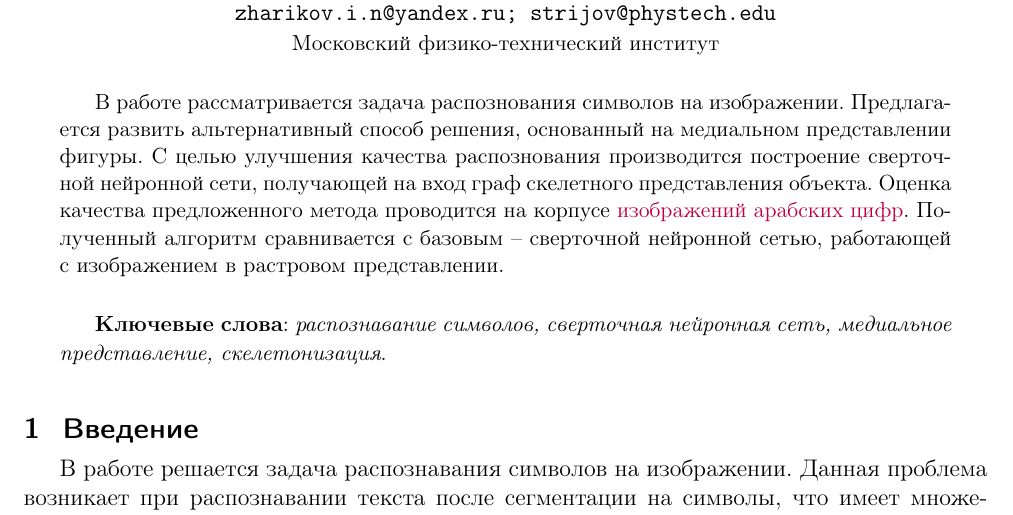
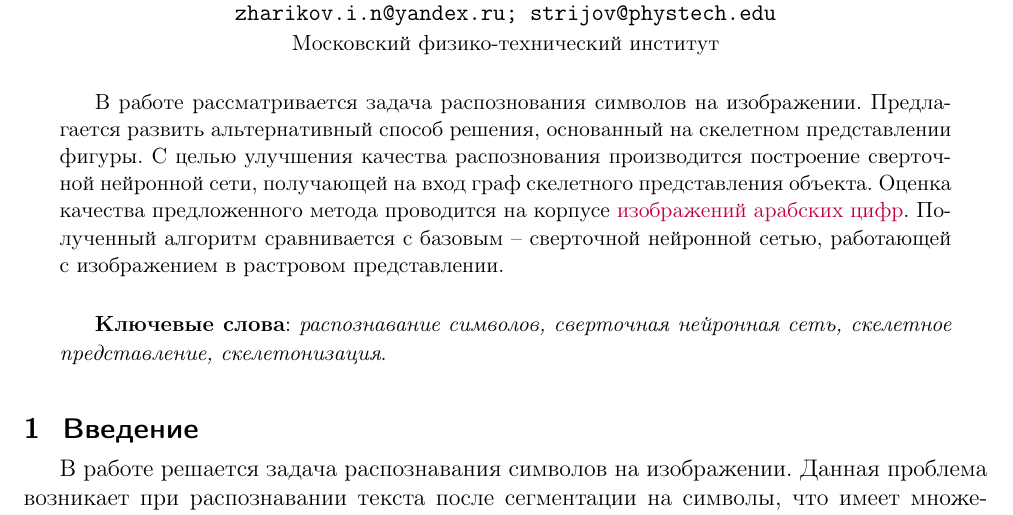
Before and after one commit to Intelligent-Systems-Phystech/2019-Project-9, a LaTeX document (Grigorev2019Project9/report/Grigorev2019TextRecognitionUsingSkeletonRepresentationAndCNN.tex): part of page 1 of 2, cut so that both start at the same text. Compiled offline with pdfLaTeX.

Commit message:
medial -> skeleton

```diff
--- a/Grigorev2019Project9/report/Grigorev2019TextRecognitionUsingSkeletonRepresentationAndCNN.tex
+++ b/Grigorev2019Project9/report/Grigorev2019TextRecognitionUsingSkeletonRepresentationAndCNN.tex
@@ -17,10 +17,10 @@
 \organization
     {Московский физико-технический институт}
 \abstract
-    {В работе рассматривается задача распознования символов на изображении. Предлагается развить альтернативный способ решения, основанный на медиальном представлении фигуры. С целью улучшения качества распознования производится построение сверточной нейронной сети, получающей на вход граф скелетного представления объекта. Оценка качества предложенного метода проводится на корпусе  \textcolor{purple}{изображений арабских цифр}. Полученный алгоритм сравнивается с базовым -- сверточной нейронной сетью, работающей с изображением в растровом представлении.
+    {В работе рассматривается задача распознования символов на изображении. Предлагается развить альтернативный способ решения, основанный на скелетном представлении фигуры. С целью улучшения качества распознования производится построение сверточной нейронной сети, получающей на вход граф скелетного представления объекта. Оценка качества предложенного метода проводится на корпусе  \textcolor{purple}{изображений арабских цифр}. Полученный алгоритм сравнивается с базовым -- сверточной нейронной сетью, работающей с изображением в растровом представлении.
 
 \bigskip
-\textbf{Ключевые слова}: \emph {распознавание символов, сверточная нейронная сеть, медиальное представление, скелетонизация}.}
+\textbf{Ключевые слова}: \emph {распознавание символов, сверточная нейронная сеть, скелетное представление, скелетонизация}.}
 \titleEng
     {JMLDA paper example: file jmlda-example.tex}
 \authorEng
```
Also changed, not shown: Grigorev2019Project9/report/Grigorev2019TextRecognitionUsingSkeletonRepresentationAndCNN.pdf, 2 other files.
